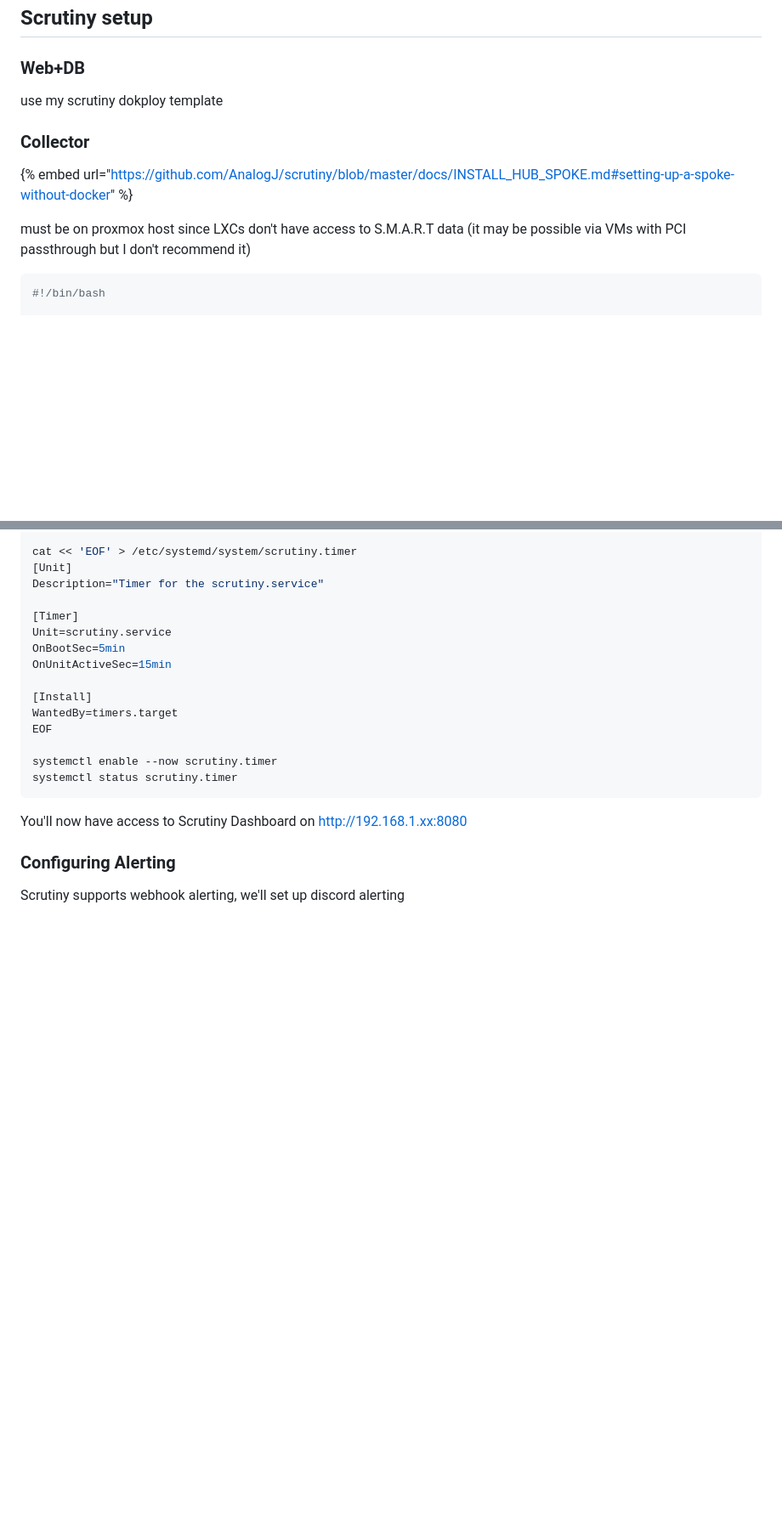
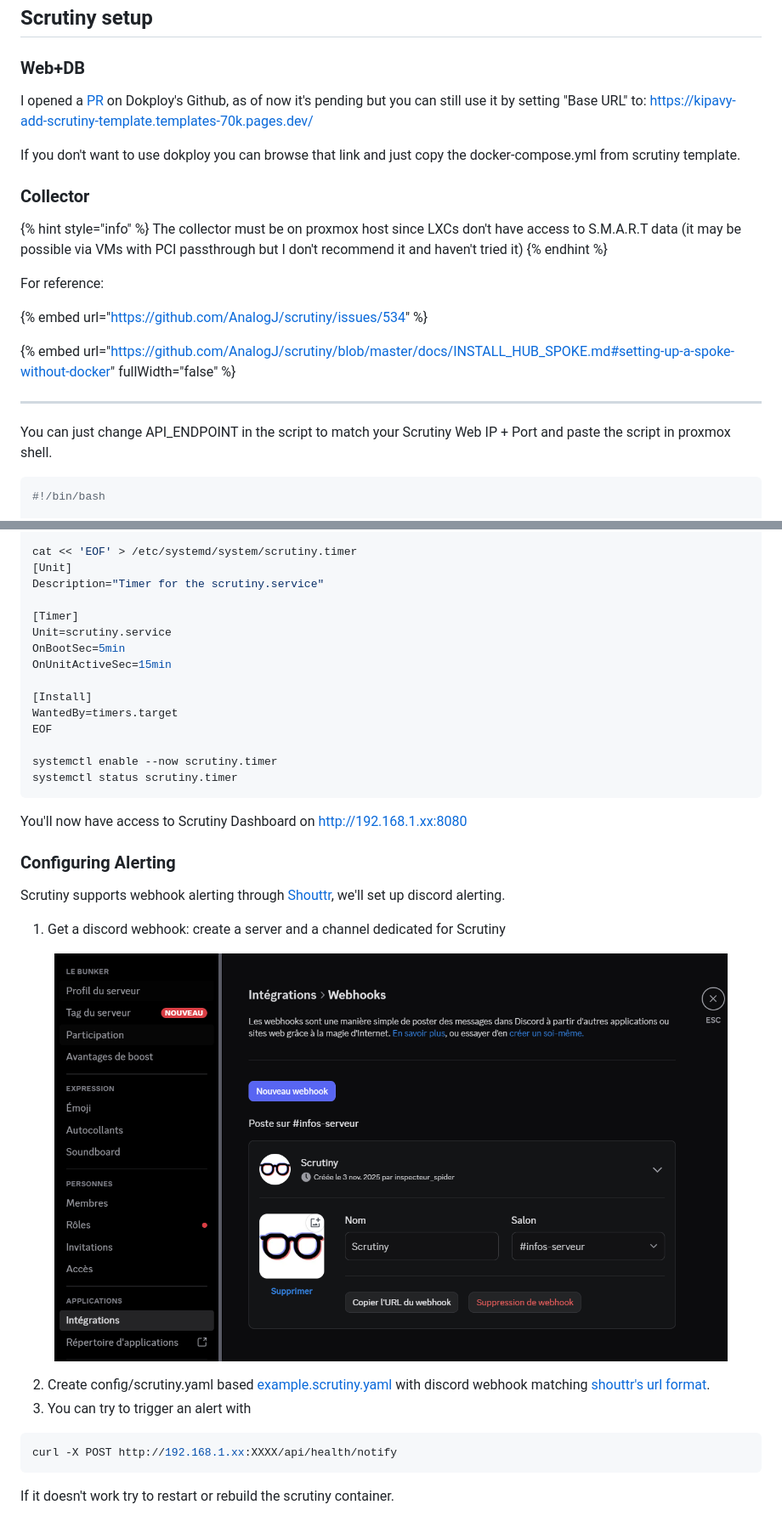
Before and after one commit to kipavy/Wiki, a Markdown page: self-hosting/hdd-monitoring-proxmox.md, 2 parts joined by grey strips. Shown at 85% size. Rendered like a GitHub page; pictures changed too: .gitbook/assets/{D2761BFF-6926-4CEB-AFBD-08484B05736C}.png (added); blank space fills up the shorter version.

Commit message:
GITBOOK-207: No subject

````diff
--- a/self-hosting/hdd-monitoring-proxmox.md
+++ b/self-hosting/hdd-monitoring-proxmox.md
@@ -10,13 +10,25 @@ description: >-
 
 ### Web+DB
 
-use my scrutiny dokploy template
+I opened a [PR](https://github.com/Dokploy/templates/pull/500) on Dokploy's Github, as of now it's pending but you can still use it by setting "Base URL" to: [https://kipavy-add-scrutiny-template.templates-70k.pages.dev/](https://kipavy-add-scrutiny-template.templates-70k.pages.dev/)&#x20;
+
+If you don't want to use dokploy you can browse that link and just copy the docker-compose.yml from scrutiny template.
 
 ### Collector
 
-{% embed url="https://github.com/AnalogJ/scrutiny/blob/master/docs/INSTALL_HUB_SPOKE.md#setting-up-a-spoke-without-docker" %}
+{% hint style="info" %}
+The collector must be on proxmox host since LXCs don't have access to S.M.A.R.T data (it may be possible via VMs with PCI passthrough but I don't recommend it and haven't tried it)
+{% endhint %}
 
-must be on proxmox host since LXCs don't have access to S.M.A.R.T data (it may be possible via VMs with PCI passthrough but I don't recommend it)
+For reference:
+
+{% embed url="https://github.com/AnalogJ/scrutiny/issues/534" %}
+
+{% embed url="https://github.com/AnalogJ/scrutiny/blob/master/docs/INSTALL_HUB_SPOKE.md#setting-up-a-spoke-without-docker" fullWidth="false" %}
+
+***
+
+You can just change API\_ENDPOINT in the script to match your Scrutiny Web IP + Port and paste the script in proxmox shell.
 
 ```bash
 #!/bin/bash
@@ -75,4 +87,17 @@ You'll now have access to Scrutiny Dashboard on [http://192.168.1.xx:8080](http:
 
 ### Configuring Alerting
 
-Scrutiny supports webhook alerting, we'll set up discord alerting
+Scrutiny supports webhook alerting through [Shouttr](https://containrrr.dev/shoutrrr/services/overview/), we'll set up discord alerting.
+
+1. Get a discord webhook: create a server and a channel dedicated for Scrutiny
+
+<figure><img src="../.gitbook/assets/{D2761BFF-6926-4CEB-AFBD-08484B05736C}.png" alt=""><figcaption></figcaption></figure>
+
+2. Create config/scrutiny.yaml based [example.scrutiny.yaml](https://github.com/AnalogJ/scrutiny/blob/master/example.scrutiny.yaml#L61-L85) with discord webhook matching [shouttr's url format](https://containrrr.dev/shoutrrr/v0.8/services/discord/#url_format).
+3. You can try to trigger an alert with
+
+```bash
+curl -X POST http://192.168.1.xx:XXXX/api/health/notify
+```
+
+If it doesn't work try to restart or rebuild the scrutiny container.
````
